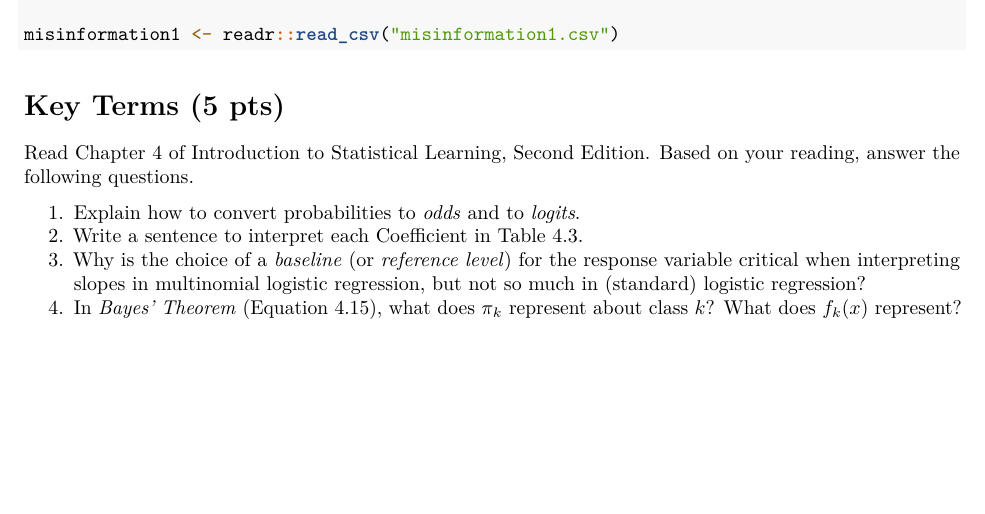
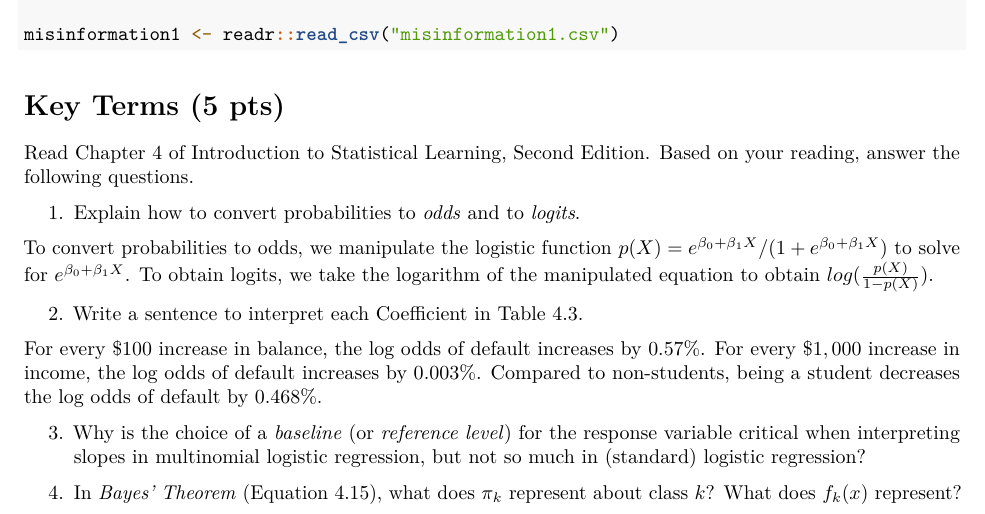
Before and after one commit to lvll2/MATH-437, an R Markdown document (Homework4.Rmd): part of page 1 of 5, cut so that both start at the same text, the shorter picture padded with empty space. Rendered offline with R 4.5, knitr and Pandoc, then LaTeX, with nearby package versions.

Commit message:
key terms 1 & 2

```diff
--- a/Homework4.Rmd
+++ b/Homework4.Rmd
@@ -36,14 +36,27 @@ misinformation1 <- readr::read_csv("misinformation1.csv")
 Read Chapter 4 of Introduction to Statistical Learning, Second Edition. Based on your reading, answer the following questions.
 
 1. Explain how to convert probabilities to *odds* and to *logits*.
+
+To convert probabilities to odds, we manipulate the logistic function $p(X) = e^{\beta_0 + \beta_1X}/(1 + e^{\beta_0 + \beta_1X})$ to solve for $e^{\beta_0 + \beta_1X}$. To obtain logits, we take the logarithm of the manipulated equation to obtain $log(\frac{p(X)}{1 - p(X)})$.
+
 2. Write a sentence to interpret each Coefficient in Table 4.3.
+
+For every $\$100$ increase in balance, the log odds of default increases by 0.57%. For every $\$1,000$ increase in income, the log odds of default increases by 0.003%. Compared to non-students, being a student decreases the log odds of default by 0.468%.
+
 3. Why is the choice of a *baseline* (or *reference level*) for the response variable critical when interpreting slopes in multinomial logistic regression, but not so much in (standard) logistic regression?
+
 4. In *Bayes' Theorem* (Equation 4.15), what does $\pi_k$ represent about class $k$? What does $f_k(x)$ represent?
+
 5. Compare and contrast the assumptions about the predictor(s) in *linear discriminant analysis* vs. *quadratic discriminant analysis*. Which approach leads to more complex/flexible models?
+
 6. Use the *confusion matrix* in Table 4.5 to find the *sensitivity*, *specificity*,  *positive predictive value* and *negative predictive value* for this algorithm. It's okay to keep your answers as fractions.
+
 7. What do the x-axis and y-axis on a *receiver operating characteristic* (ROC) curve represent? What is the curve actually a function of?
+
 8. Compare and contrast the assumptions about the predictors in *linear discriminant analysis* vs. *Naive Bayes*. When are they equivalent?
+
 9. Consider the five methods compared in Section 4.5.2: LDA, QDA, Naive Bayes, Logistic Regression, K-Nearest Neighbors. Which methods would you guess to perform best when you suspect the decision boundary to be (a) linear, (b) moderately nonlinear, (c) highly complex?
+
 10. How does "regression" work in a *generalized linear model*?
 
 # Conceptual Problems
```
